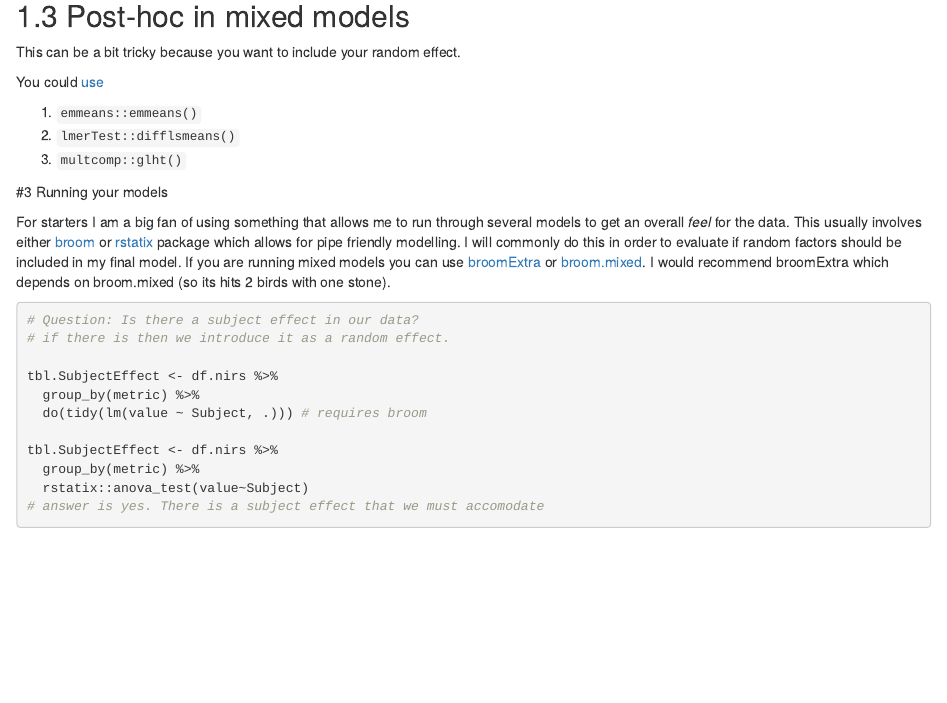
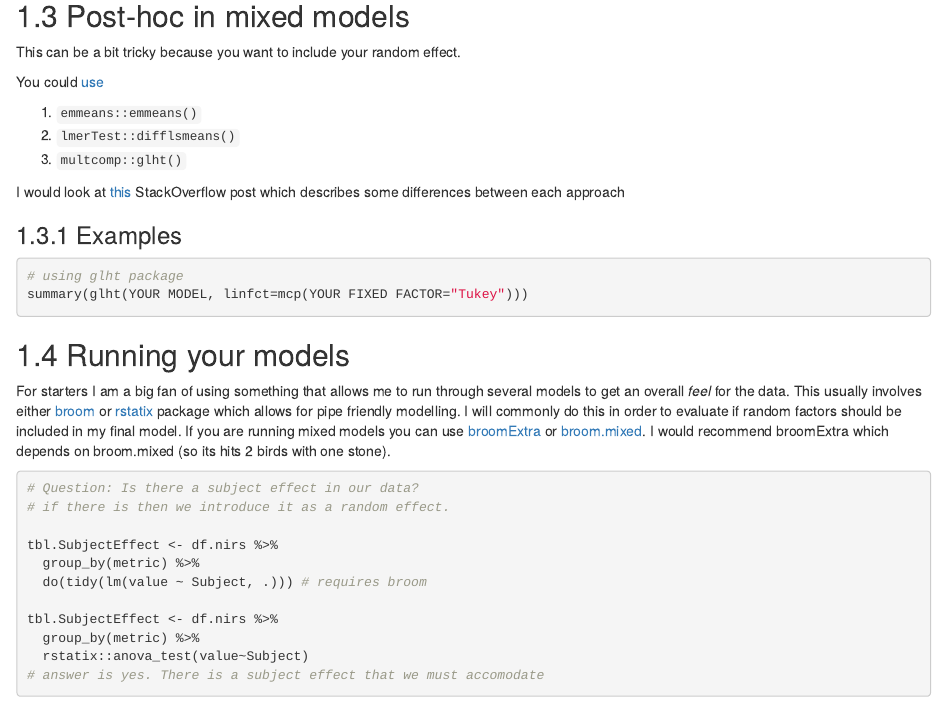
Before and after one commit to alapo/learnR, an R Markdown document (05b-statistics_MixedModels.Rmd): the page in a window 1100 px wide, from 2260 px down. Rendered offline with R 4.5, knitr and Pandoc, with nearby package versions; drawn as R Markdown's standard HTML page in place of the format the file asks for.

Commit message:
Trying to pull

````diff
--- a/05b-statistics_MixedModels.Rmd
+++ b/05b-statistics_MixedModels.Rmd
@@ -128,8 +128,19 @@ You could [use](https://stats.stackexchange.com/questions/237512/how-to-perform-
 2. `lmerTest::difflsmeans()`
 3. `multcomp::glht()`
 
+I would look at [this](https://stats.stackexchange.com/questions/237512/how-to-perform-post-hoc-test-on-lmer-model) StackOverflow post which describes some differences between each approach
 
-#3 Running your models
+
+### Examples
+
+```{r}
+# using glht package
+summary(glht(YOUR MODEL, linfct=mcp(YOUR FIXED FACTOR="Tukey")))
+
+
+```
+
+## Running your models
 
 For starters I am a big fan of using something that allows me to run through several models to get an overall *feel* for the data. This usually involves either [broom](http://varianceexplained.org/r/broom-intro/) or [rstatix](https://rpkgs.datanovia.com/rstatix/) package which allows for pipe friendly modelling. I will commonly do this in order to evaluate if random factors should be included in my final model. If you are running mixed models you can use [broomExtra](https://indrajeetpatil.github.io/broomExtra/) or [broom.mixed](https://github.com/bbolker/broom.mixed). I would recommend broomExtra which depends on broom.mixed (so its hits 2 birds with one stone).
 
````
